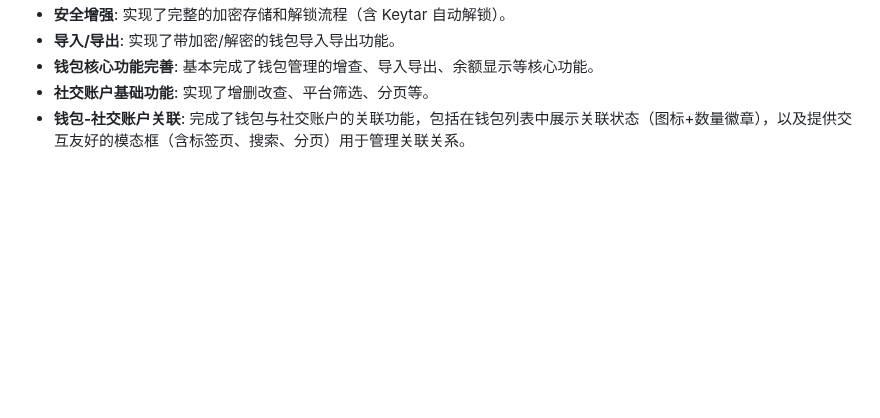
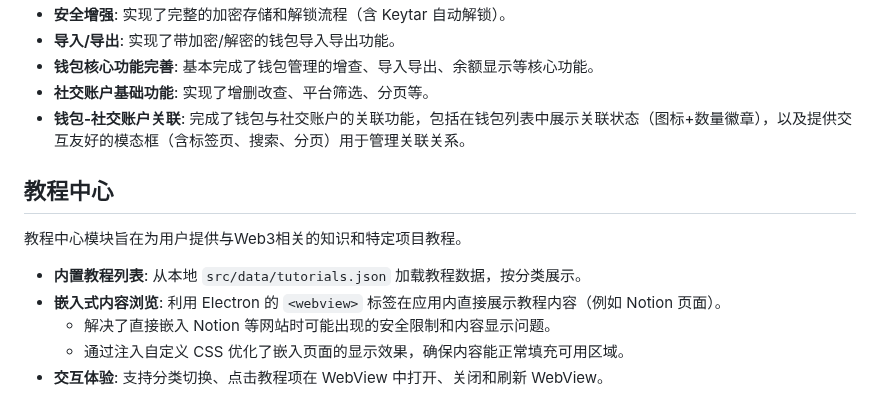
Before and after one commit to EXLF/FourAirTools, a Markdown page: README.md, the part around the change. Drawn GitHub-style; blank space fills up the shorter version.

Commit message:
更新md-教程中心

```diff
--- a/README.md
+++ b/README.md
@@ -158,3 +158,13 @@
 *   **钱包核心功能完善**: 基本完成了钱包管理的增查、导入导出、余额显示等核心功能。
 *   **社交账户基础功能**: 实现了增删改查、平台筛选、分页等。
 *   **钱包-社交账户关联**: 完成了钱包与社交账户的关联功能，包括在钱包列表中展示关联状态（图标+数量徽章），以及提供交互友好的模态框（含标签页、搜索、分页）用于管理关联关系。
+
+## 教程中心
+
+教程中心模块旨在为用户提供与Web3相关的知识和特定项目教程。
+
+*   **内置教程列表**: 从本地 `src/data/tutorials.json` 加载教程数据，按分类展示。
+*   **嵌入式内容浏览**: 利用 Electron 的 `<webview>` 标签在应用内直接展示教程内容（例如 Notion 页面）。
+    *   解决了直接嵌入 Notion 等网站时可能出现的安全限制和内容显示问题。
+    *   通过注入自定义 CSS 优化了嵌入页面的显示效果，确保内容能正常填充可用区域。
+*   **交互体验**: 支持分类切换、点击教程项在 WebView 中打开、关闭和刷新 WebView。
```
